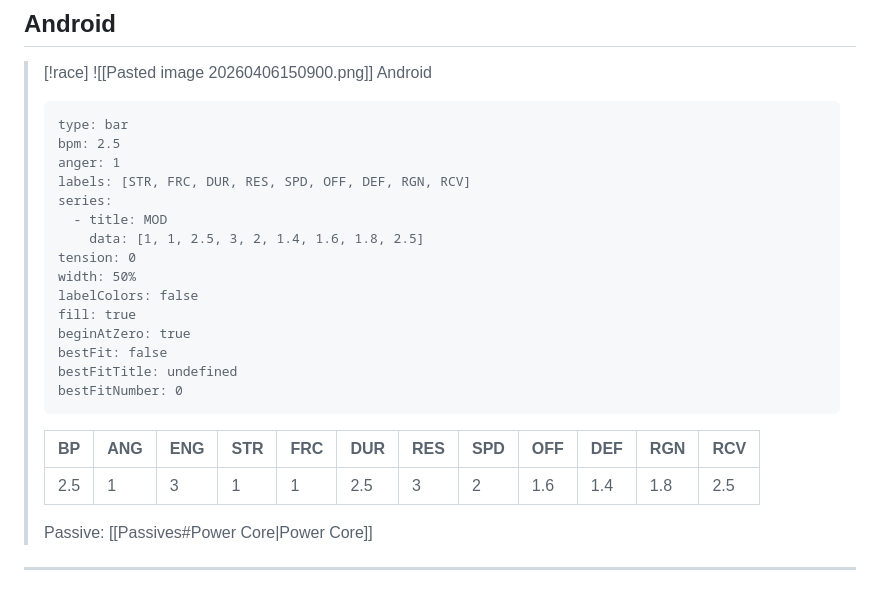
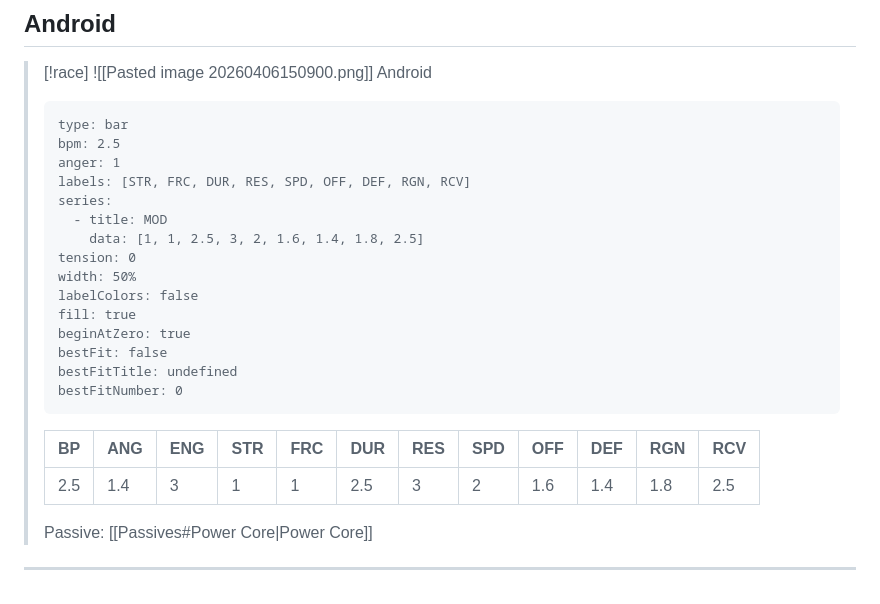
Before and after one commit to FinalRevelationsTeam/finalrevelationsteam.github.io, a Markdown page: source/content/Races.md, the part around the change. GitHub-like rendering.

Commit message:
* Fixed issue with Android mods

```diff
--- a/source/content/Races.md
+++ b/source/content/Races.md
@@ -270,7 +270,7 @@
 > labels: [STR, FRC, DUR, RES, SPD, OFF, DEF, RGN, RCV]
 > series:
 >   - title: MOD
->     data: [1, 1, 2.5, 3, 2, 1.4, 1.6, 1.8, 2.5]
+>     data: [1, 1, 2.5, 3, 2, 1.6, 1.4, 1.8, 2.5]
 > tension: 0
 > width: 50%
 > labelColors: false
@@ -283,7 +283,7 @@
 >
 > | BP  | ANG | ENG | STR | FRC | DUR | RES | SPD | OFF | DEF | RGN | RCV |
 > | --- | --- | --- | --- | --- | --- | --- | --- | --- | --- | --- | --- |
-> | 2.5   | 1 | 3 | 1 | 1 | 2.5 | 3 | 2 | 1.6 | 1.4 | 1.8 | 2.5 |
+> | 2.5   | 1.4 | 3 | 1 | 1 | 2.5 | 3 | 2 | 1.6 | 1.4 | 1.8 | 2.5 |
 >
 > Passive: [[Passives#Power Core|Power Core]]
 ---
```
